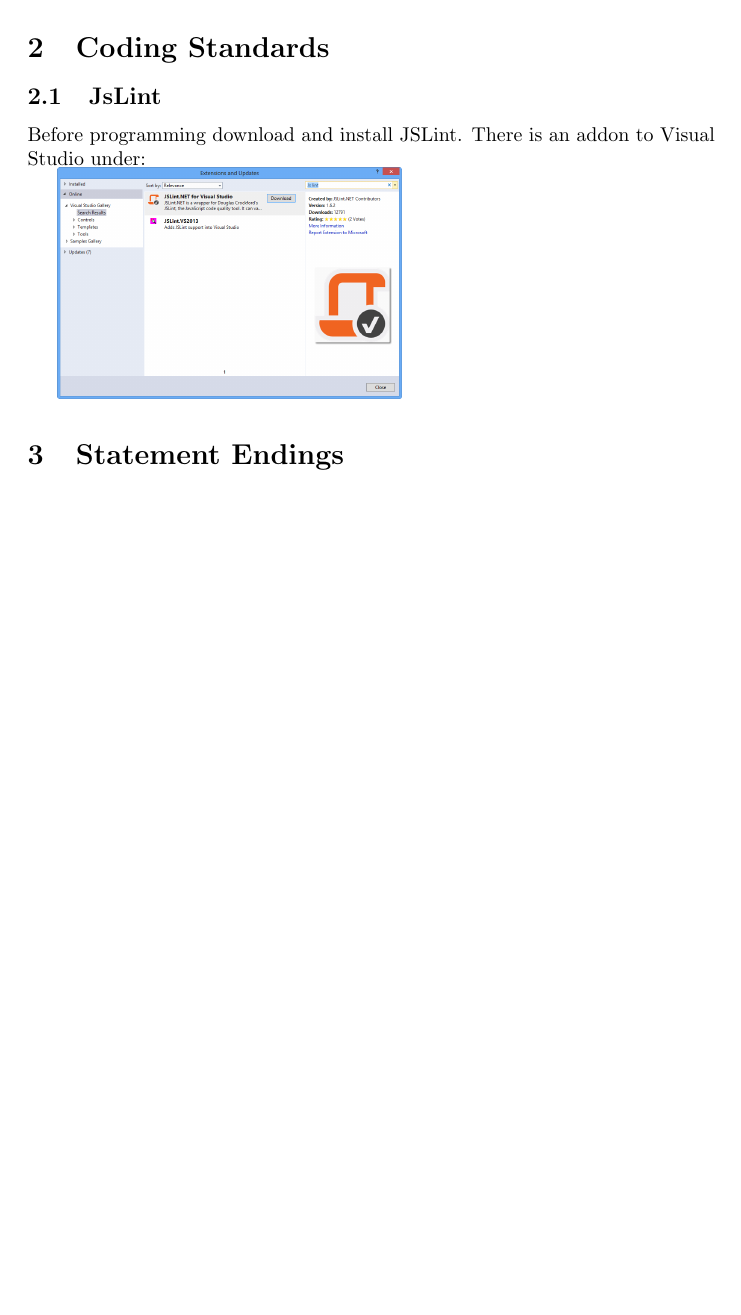
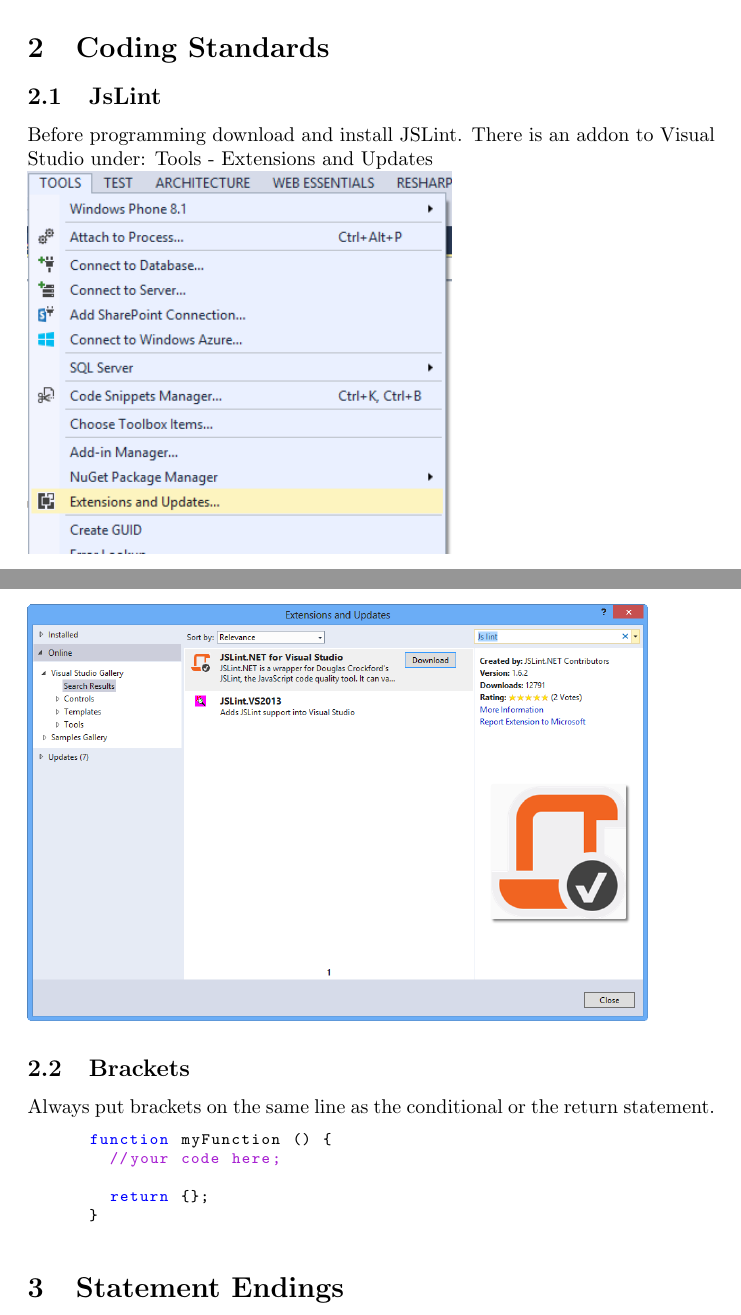
Before and after one commit to kemiller2002/TrainingDocuments, a LaTeX document (IntroductionToJavascript.tex): part of page 1 of 3 before the commit and two parts of pages 1 and 2 of 4 after it, the two joined at a grey line, cut so that both start at the same text, the shorter picture padded with empty space. Compiled offline with pdfLaTeX.

Commit message:
added new image and JavaScript file updates.

```diff
--- a/IntroductionToJavascript.tex
+++ b/IntroductionToJavascript.tex
@@ -1,6 +1,45 @@
 \documentclass {article}
 
 \usepackage{graphicx}
+\usepackage{listings}
+\usepackage{color}
+
+\definecolor{lightgray}{rgb}{.9,.9,.9}
+\definecolor{darkgray}{rgb}{.4,.4,.4}
+\definecolor{purple}{rgb}{0.65, 0.12, 0.82}
+
+\lstdefinelanguage{JavaScript}{
+  keywords={typeof, new, true, false, catch, function, return, null, catch, switch, var, if, in, while, do, else, case, break},
+  keywordstyle=\color{blue}\bfseries,
+  ndkeywords={class, export, boolean, throw, implements, import, this},
+  ndkeywordstyle=\color{darkgray}\bfseries,
+  identifierstyle=\color{black},
+  sensitive=false,
+  comment=[l]{//},
+  morecomment=[s]{/*}{*/},
+  commentstyle=\color{purple}\ttfamily,
+  stringstyle=\color{red}\ttfamily,
+  morestring=[b]',
+  morestring=[b]"
+}
+
+\lstset{
+   language=JavaScript,
+   %backgroundcolor=\color{lightgray},
+   extendedchars=true,
+   basicstyle=\footnotesize\ttfamily,
+   showstringspaces=false,
+   showspaces=false,
+  % numbers=left,
+   numberstyle=\footnotesize,
+   numbersep=9pt,
+   tabsize=2,
+   breaklines=true,
+   showtabs=false,
+   captionpos=b
+}
+
+
 
 \title {Introduction to JavaScript}
 
@@ -22,9 +61,23 @@
 
 \section{Coding Standards}
 	\subsection{JsLint}
-		Before programming download and install JSLint.  There is an addon to Visual Studio under:
+		Before programming download and install JSLint.  There is an addon to Visual Studio under: Tools - Extensions and Updates
+		\\
+		\includegraphics[scale=.75]{ToolsExtensionsAndAddons.png}
+		\\
+		\\
+		\includegraphics[scale=.45]{JsLintAddOn.png}
+	\subsection {Brackets}
 
-		\includegraphics[scale=.25]{JsLintAddOn.png}
+		Always put brackets on the same line as the conditional or the return statement.
+
+		\begin{lstlisting}
+			function myFunction () {
+				//your code here;
+
+				return {};
+			}
+		\end{lstlisting}
 
 \section{Statement Endings}
 	\subsection{Semicolons}
```
Also changed, not shown: ToolsExtensionsAndAddons.png (added), IntroductionToJavascript.tex (8 more changed lines), 2 other files.
